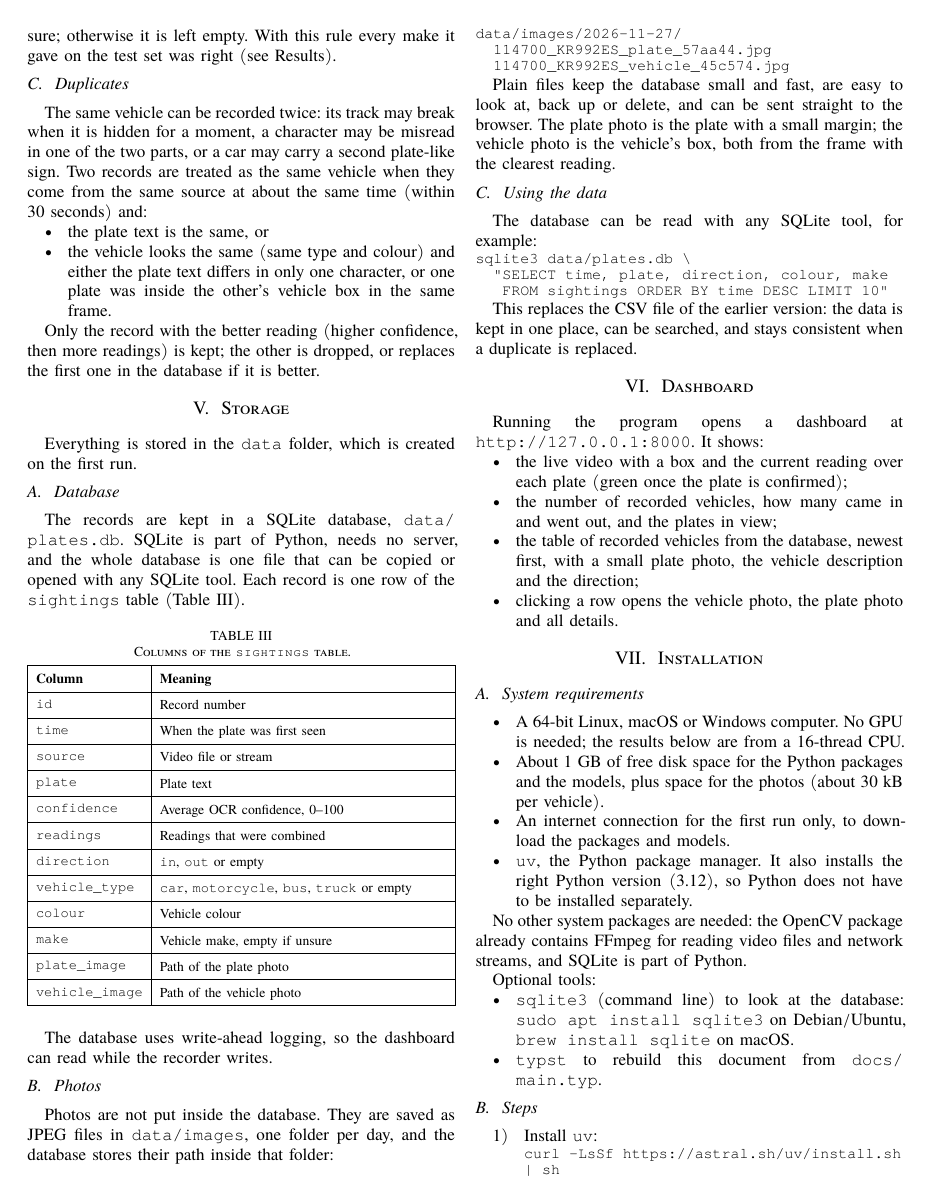
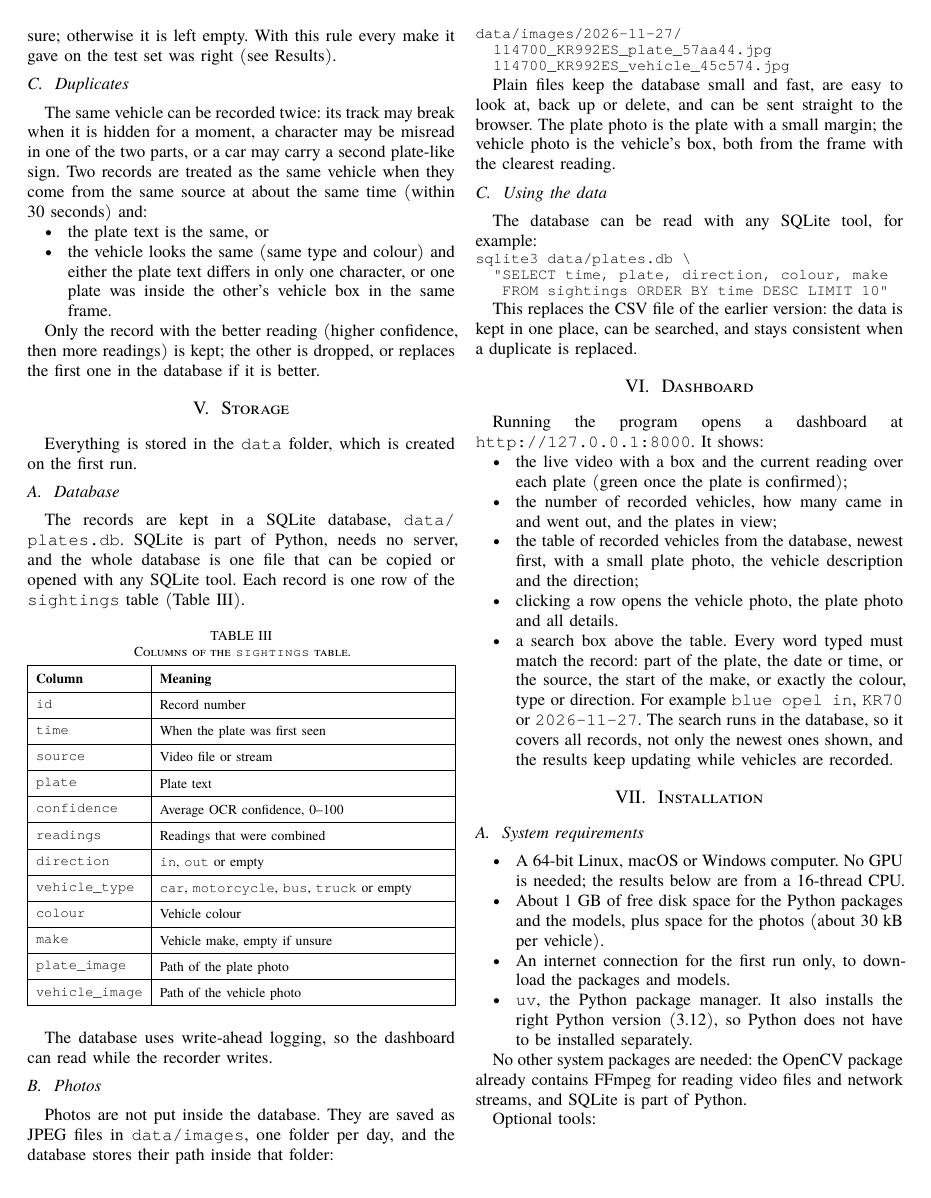
Before and after one commit to scientiac/alpr-dash, a Typst document (docs/main.typ): page 3 of 5. The pictures show the PDF file docs/main.pdf that the author committed with the source.

Commit message:
docs: describe dashboard search

```diff
--- a/docs/main.typ
+++ b/docs/main.typ
@@ -209,6 +209,7 @@ Running the program opens a dashboard at `http://127.0.0.1:8000`. It shows:
 - the number of recorded vehicles, how many came in and went out, and the plates in view;
 - the table of recorded vehicles from the database, newest first, with a small plate photo, the vehicle description and the direction;
 - clicking a row opens the vehicle photo, the plate photo and all details.
+- a search box above the table. Every word typed must match the record: part of the plate, the date or time, or the source, the start of the make, or exactly the colour, type or direction. For example `blue opel in`, `KR70` or `2026-11-27`. The search runs in the database, so it covers all records, not only the newest ones shown, and the results keep updating while vehicles are recorded.
 
 = Installation
 
```
Also changed, not shown: docs/main.pdf.
